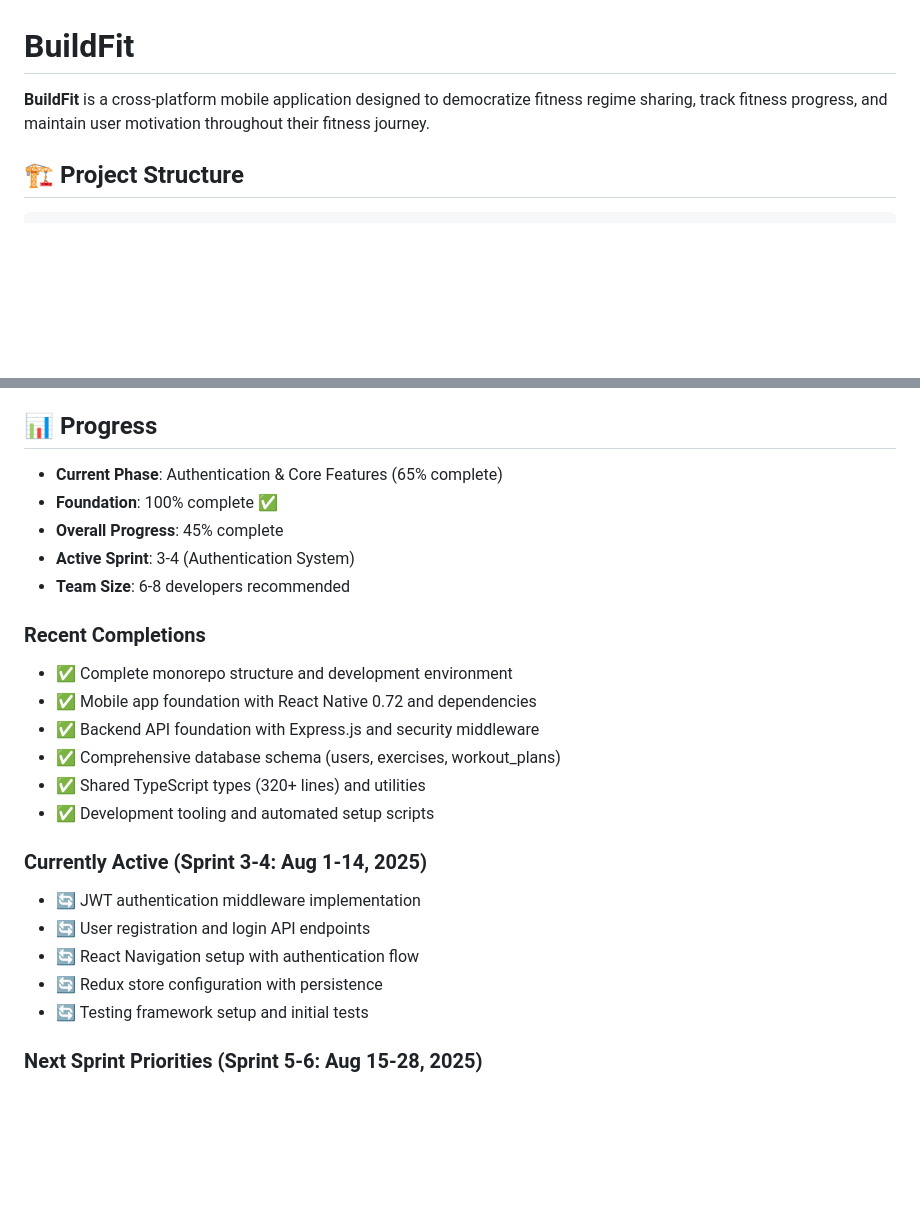
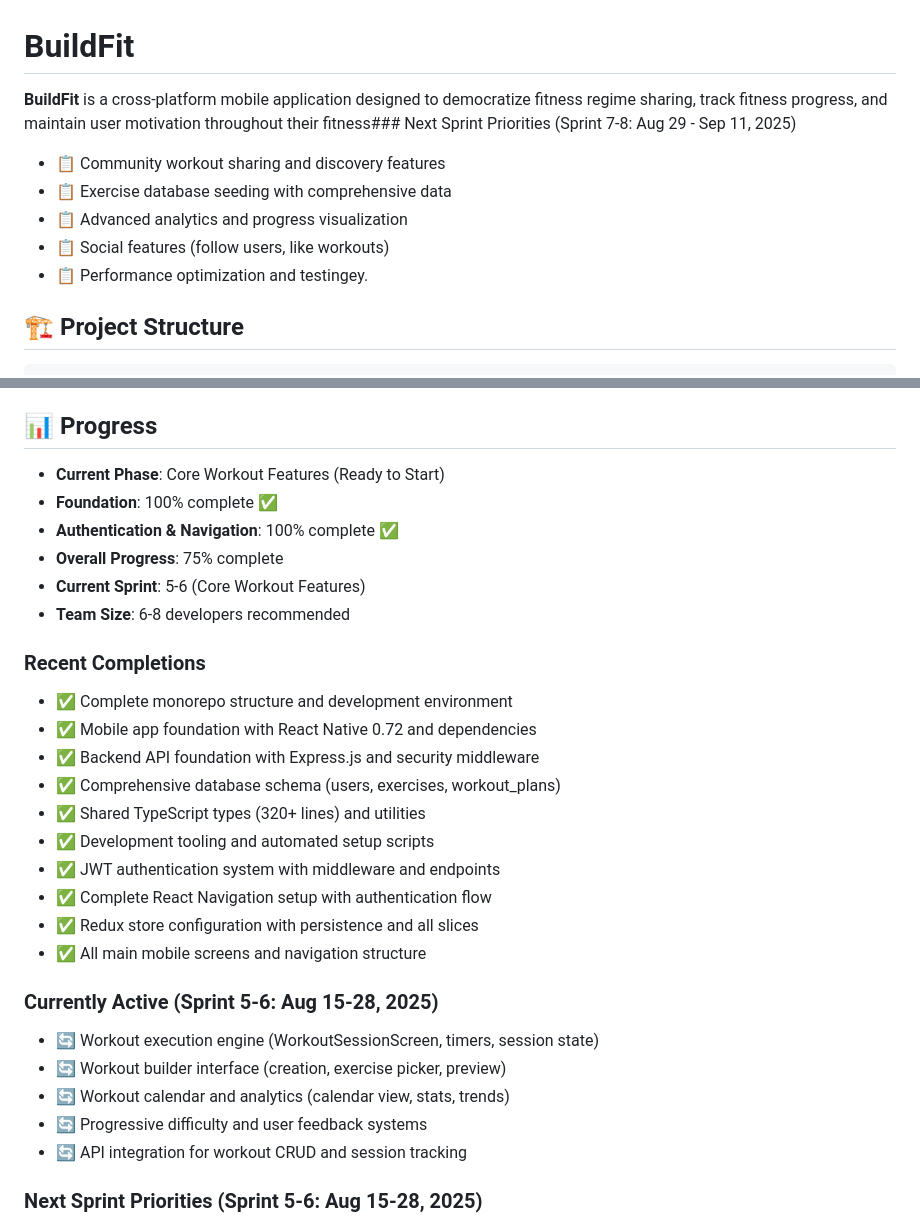
Before and after one commit to AniketTati/BuildFit, a Markdown page: README.md, 2 parts joined by grey strips. GitHub-like rendering; blank space fills up the shorter version.

Commit message:
feat: Update README and project roadmap with current sprint priorities and completed tasks

```diff
--- a/README.md
+++ b/README.md
@@ -1,6 +1,11 @@
 # BuildFit
 
-**BuildFit** is a cross-platform mobile application designed to democratize fitness regime sharing, track fitness progress, and maintain user motivation throughout their fitness journey.
+**BuildFit** is a cross-platform mobile application designed to democratize fitness regime sharing, track fitness progress, and maintain user motivation throughout their fitness### Next Sprint Priorities (Sprint 7-8: Aug 29 - Sep 11, 2025)
+- 📋 Community workout sharing and discovery features
+- 📋 Exercise database seeding with comprehensive data
+- 📋 Advanced analytics and progress visualization
+- 📋 Social features (follow users, like workouts)
+- 📋 Performance optimization and testingey.
 
 ## 🏗️ Project Structure
 
@@ -163,10 +168,11 @@ npm run test:all  # (from root)
 
 ## 📊 Progress
 
-- **Current Phase**: Authentication & Core Features (65% complete)
+- **Current Phase**: Core Workout Features (Ready to Start)
 - **Foundation**: 100% complete ✅
-- **Overall Progress**: 45% complete
-- **Active Sprint**: 3-4 (Authentication System)
+- **Authentication & Navigation**: 100% complete ✅
+- **Overall Progress**: 75% complete
+- **Current Sprint**: 5-6 (Core Workout Features)
 - **Team Size**: 6-8 developers recommended
 
 ### Recent Completions
@@ -176,13 +182,17 @@ npm run test:all  # (from root)
 - ✅ Comprehensive database schema (users, exercises, workout_plans)
 - ✅ Shared TypeScript types (320+ lines) and utilities
 - ✅ Development tooling and automated setup scripts
+- ✅ JWT authentication system with middleware and endpoints
+- ✅ Complete React Navigation setup with authentication flow
+- ✅ Redux store configuration with persistence and all slices
+- ✅ All main mobile screens and navigation structure
 
-### Currently Active (Sprint 3-4: Aug 1-14, 2025)
-- 🔄 JWT authentication middleware implementation
-- 🔄 User registration and login API endpoints
-- 🔄 React Navigation setup with authentication flow
-- 🔄 Redux store configuration with persistence
-- 🔄 Testing framework setup and initial tests
+### Currently Active (Sprint 5-6: Aug 15-28, 2025)
+- 🔄 Workout execution engine (WorkoutSessionScreen, timers, session state)
+- 🔄 Workout builder interface (creation, exercise picker, preview)
+- 🔄 Workout calendar and analytics (calendar view, stats, trends)
+- 🔄 Progressive difficulty and user feedback systems
+- 🔄 API integration for workout CRUD and session tracking
 
 ### Next Sprint Priorities (Sprint 5-6: Aug 15-28, 2025)
 - � Exercise database seeding with comprehensive data
```
Also changed, not shown: docs/PROJECT_ROADMAP.md (+44 -45 lines), docs/TASK_REFERENCE.md (+27 -22 lines).
